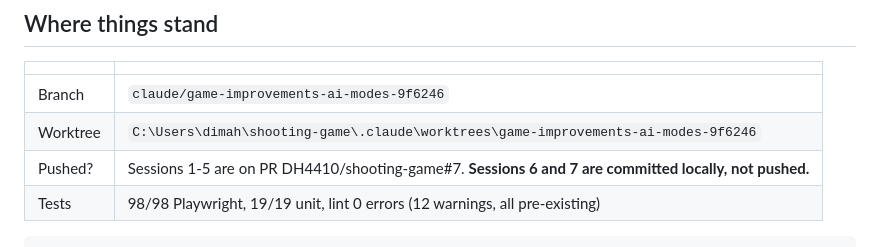
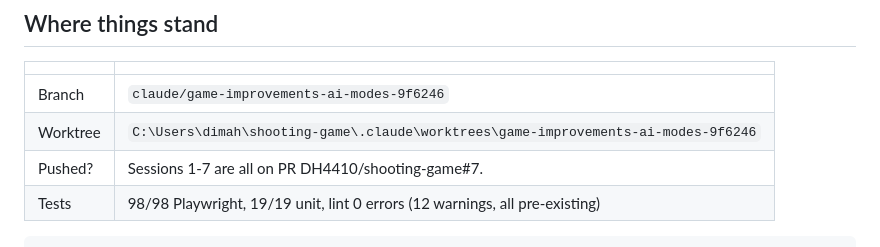
Before and after one commit to DH4410/Overrun, a Markdown page: HANDOFF.md, the part around the change. Drawn GitHub-style.

Commit message:
docs: HANDOFF, sessions 6 and 7 are pushed

````diff
--- a/HANDOFF.md
+++ b/HANDOFF.md
@@ -25,7 +25,7 @@ PORT, and clicking back in from the pause screen no longer leaves it over the ga
 |---|---|
 | Branch | `claude/game-improvements-ai-modes-9f6246` |
 | Worktree | `C:\Users\dimah\shooting-game\.claude\worktrees\game-improvements-ai-modes-9f6246` |
-| Pushed? | Sessions 1-5 are on PR DH4410/shooting-game#7. **Sessions 6 and 7 are committed locally, not pushed.** |
+| Pushed? | Sessions 1-7 are all on PR DH4410/shooting-game#7. |
 | Tests | 98/98 Playwright, 19/19 unit, lint 0 errors (12 warnings, all pre-existing) |
 
 ```bash
````
